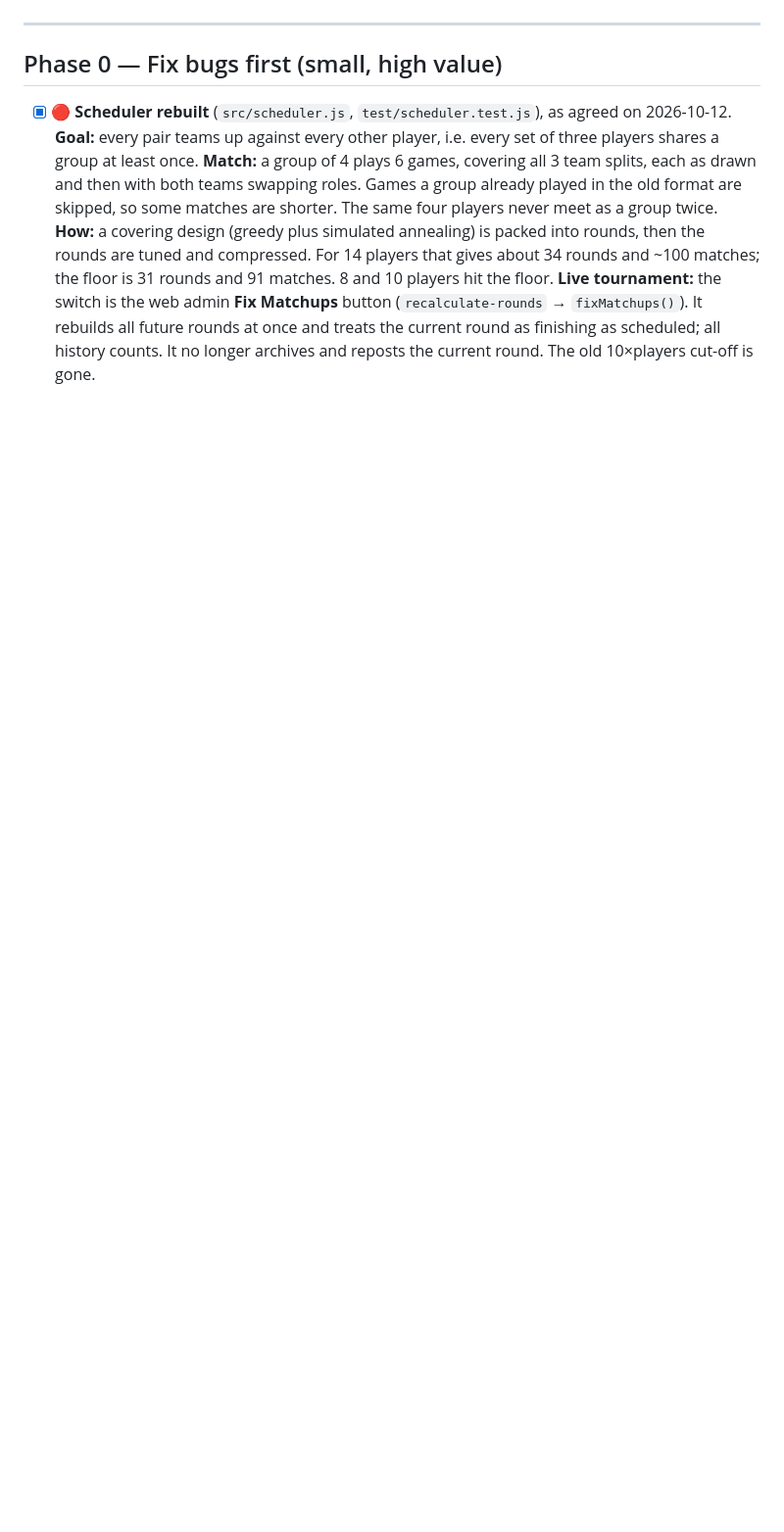
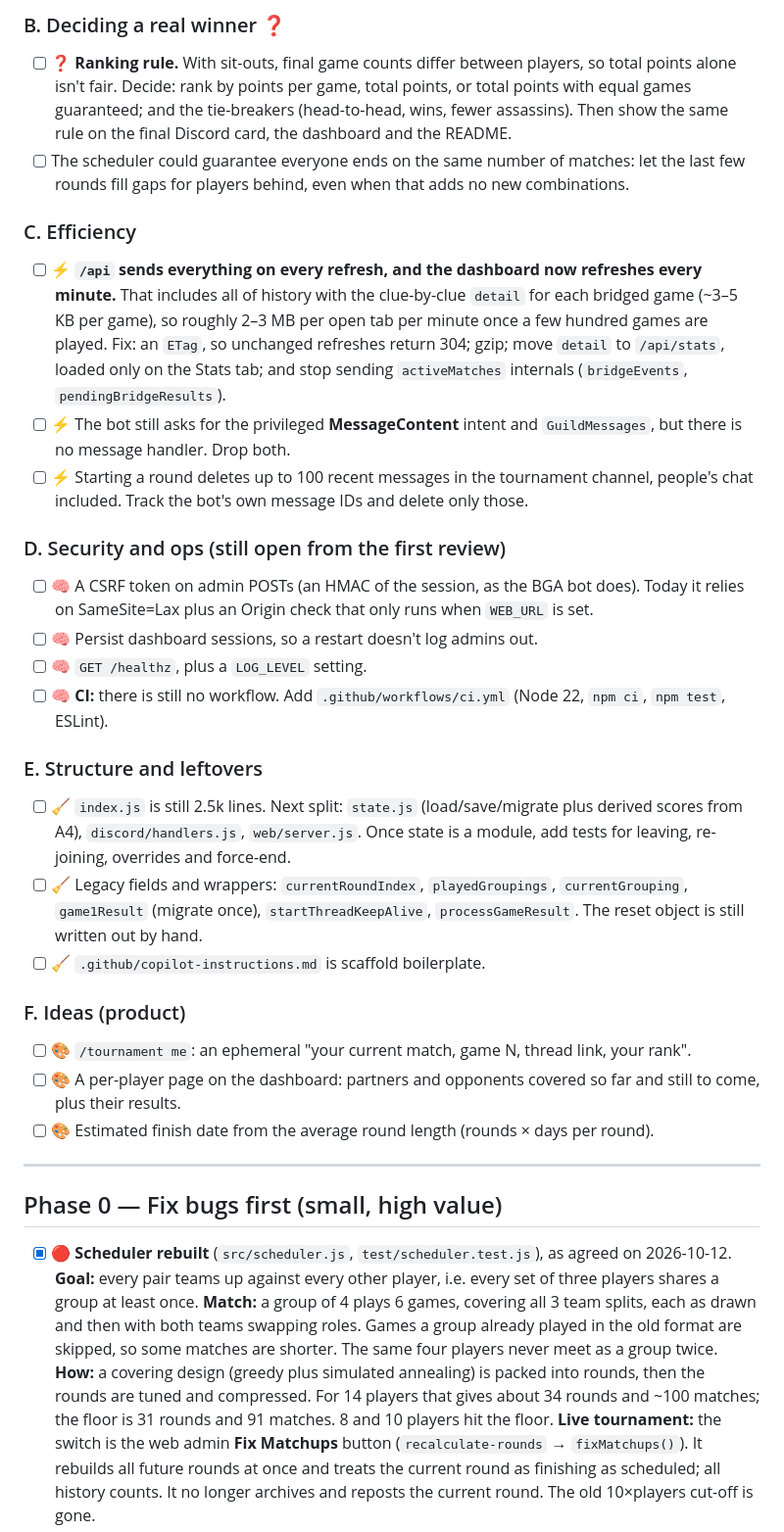
Before and after one commit to Stayingfalse/CodwellTornement, a Markdown page: docs/review-plan.md, the part around one of its changes. Shown at 98% size. GitHub-like rendering; blank space fills up the shorter version.

```diff
--- a/docs/review-plan.md
+++ b/docs/review-plan.md
@@ -9,3 +37,31 @@ Legend: 🔴 bug / risk · 🧹 dead code · ⚡ efficiency · 🎨 UI/UX ·
+### B. Deciding a real winner ❓
+- [ ] ❓ **Ranking rule.** With sit-outs, final game counts differ between players, so total points alone isn't fair.
+      Decide: rank by points per game, total points, or total points with equal games guaranteed; and the tie-breakers (head-to-head, wins, fewer assassins).
+      Then show the same rule on the final Discord card, the dashboard and the README.
+- [ ] The scheduler could guarantee everyone ends on the same number of matches: let the last few rounds fill gaps for players behind, even when that adds no new combinations.
+
+### C. Efficiency
+- [ ] ⚡ **`/api` sends everything on every refresh, and the dashboard now refreshes every minute.** That includes all of history with the clue-by-clue `detail` for each bridged game (~3–5 KB per game), so roughly 2–3 MB per open tab per minute once a few hundred games are played.
+      Fix: an `ETag`, so unchanged refreshes return 304; gzip; move `detail` to `/api/stats`, loaded only on the Stats tab; and stop sending `activeMatches` internals (`bridgeEvents`, `pendingBridgeResults`).
+- [ ] ⚡ The bot still asks for the privileged **MessageContent** intent and `GuildMessages`, but there is no message handler. Drop both.
+- [ ] ⚡ Starting a round deletes up to 100 recent messages in the tournament channel, people's chat included. Track the bot's own message IDs and delete only those.
+
+### D. Security and ops (still open from the first review)
+- [ ] 🧠 A CSRF token on admin POSTs (an HMAC of the session, as the BGA bot does). Today it relies on SameSite=Lax plus an Origin check that only runs when `WEB_URL` is set.
+- [ ] 🧠 Persist dashboard sessions, so a restart doesn't log admins out.
+- [ ] 🧠 `GET /healthz`, plus a `LOG_LEVEL` setting.
+- [ ] 🧠 **CI:** there is still no workflow. Add `.github/workflows/ci.yml` (Node 22, `npm ci`, `npm test`, ESLint).
+
+### E. Structure and leftovers
+- [ ] 🧹 `index.js` is still 2.5k lines. Next split: `state.js` (load/save/migrate plus derived scores from A4), `discord/handlers.js`, `web/server.js`.
+      Once state is a module, add tests for leaving, re-joining, overrides and force-end.
+- [ ] 🧹 Legacy fields and wrappers: `currentRoundIndex`, `playedGroupings`, `currentGrouping`, `game1Result` (migrate once), `startThreadKeepAlive`, `processGameResult`. The reset object is still written out by hand.
+- [ ] 🧹 `.github/copilot-instructions.md` is scaffold boilerplate.
+
+### F. Ideas (product)
+- [ ] 🎨 `/tournament me`: an ephemeral "your current match, game N, thread link, your rank".
+- [ ] 🎨 A per-player page on the dashboard: partners and opponents covered so far and still to come, plus their results.
+- [ ] 🎨 Estimated finish date from the average round length (rounds × days per round).
 
 ---
 
```
Also changed, not shown: other parts of docs/review-plan.md (+29 -1 lines).
